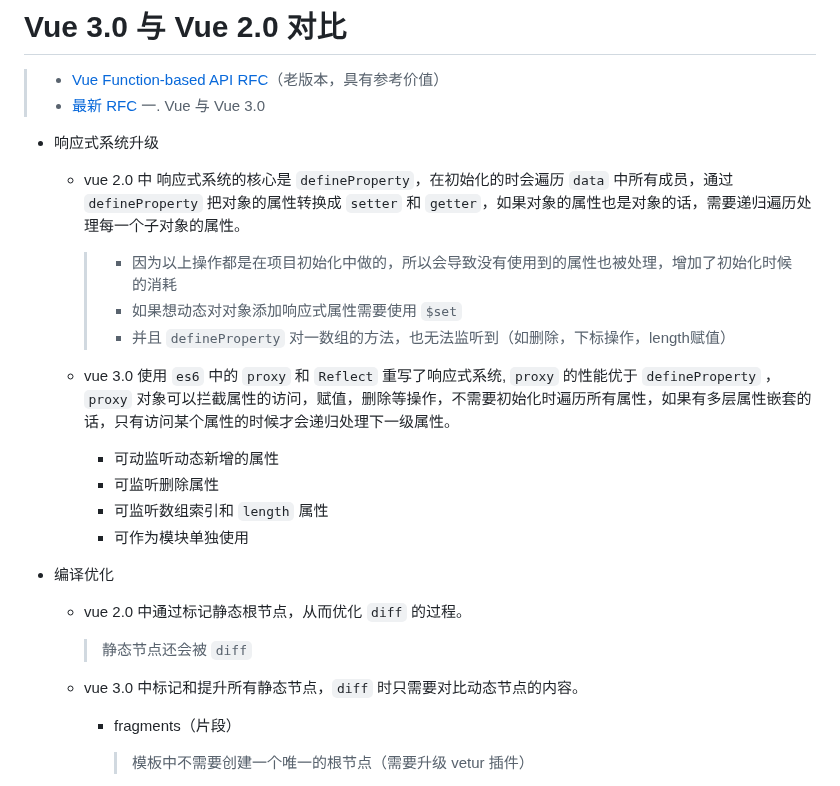
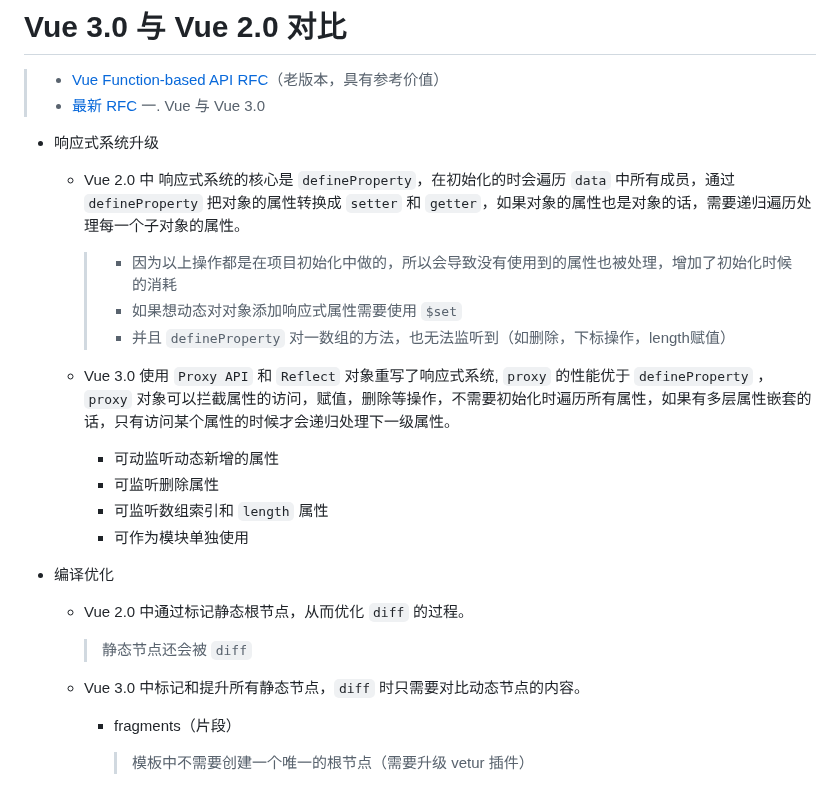
Before and after one commit to no5no6/Cheese, a Markdown page: Vue/Vue3.0/compare.md, the part around one of its changes. Drawn GitHub-style.

Commit message:
修改 Vue 3 响应式

```diff
--- a/Vue/Vue3.0/compare.md
+++ b/Vue/Vue3.0/compare.md
@@ -3,22 +3,22 @@
   > + [最新 RFC](https://v3.vuejs.org/guide/composition-api-introduction.html#reactive-variables-with-ref)
 一. Vue 与 Vue 3.0
   + 响应式系统升级
-    - vue 2.0 中 响应式系统的核心是 `defineProperty`，在初始化的时会遍历 `data` 中所有成员，通过 `defineProperty` 把对象的属性转换成 `setter` 和 `getter`，如果对象的属性也是对象的话，需要递归遍历处理每一个子对象的属性。
+    - Vue 2.0 中 响应式系统的核心是 `defineProperty`，在初始化的时会遍历 `data` 中所有成员，通过 `defineProperty` 把对象的属性转换成 `setter` 和 `getter`，如果对象的属性也是对象的话，需要递归遍历处理每一个子对象的属性。
       > + 因为以上操作都是在项目初始化中做的，所以会导致没有使用到的属性也被处理，增加了初始化时候的消耗
       > + 如果想动态对对象添加响应式属性需要使用 `$set`
       > + 并且 `defineProperty` 对一数组的方法，也无法监听到（如删除，下标操作，length赋值）
 
-    - vue 3.0 使用 `es6` 中的 `proxy` 和 `Reflect` 重写了响应式系统, `proxy` 的性能优于 `defineProperty` ，`proxy` 对象可以拦截属性的访问，赋值，删除等操作，不需要初始化时遍历所有属性，如果有多层属性嵌套的话，只有访问某个属性的时候才会递归处理下一级属性。
+    - Vue 3.0 使用 `Proxy API` 和 `Reflect` 对象重写了响应式系统, `proxy` 的性能优于 `defineProperty` ，`proxy` 对象可以拦截属性的访问，赋值，删除等操作，不需要初始化时遍历所有属性，如果有多层属性嵌套的话，只有访问某个属性的时候才会递归处理下一级属性。
       + 可动监听动态新增的属性
       + 可监听删除属性
       + 可监听数组索引和 `length` 属性
       + 可作为模块单独使用
 
   + 编译优化
-    - vue 2.0 中通过标记静态根节点，从而优化 `diff` 的过程。
+    - Vue 2.0 中通过标记静态根节点，从而优化 `diff` 的过程。
       > 静态节点还会被 `diff`
 
-    - vue 3.0 中标记和提升所有静态节点，`diff` 时只需要对比动态节点的内容。
+    - Vue 3.0 中标记和提升所有静态节点，`diff` 时只需要对比动态节点的内容。
       + fragments（片段）
         > 模板中不需要创建一个唯一的根节点（需要升级 vetur 插件）
 
```
Also changed, not shown: other parts of Vue/Vue3.0/compare.md (+2 -2 lines).
